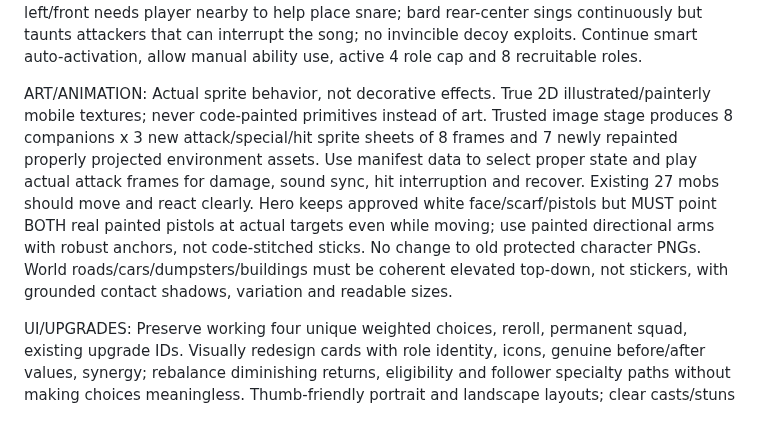
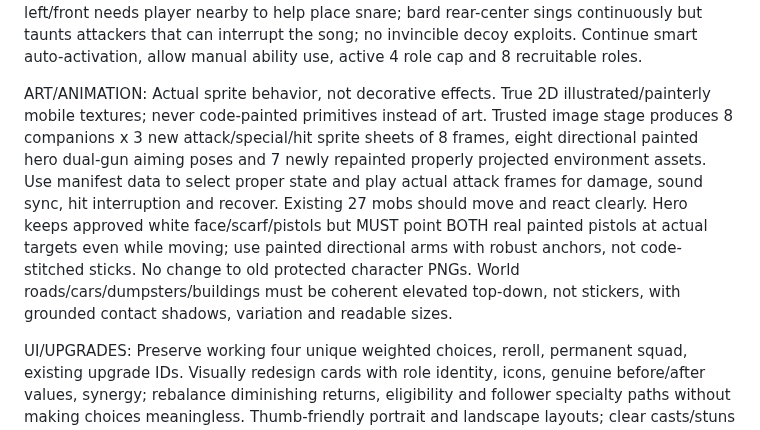
Before and after one commit to BoRHeX/kbc-rpg-prototype, a Markdown page: game_factory/requests/cataclysm_10_finish_MASTER.md, the part around the change. GitHub-like rendering.

Commit message:
Explicitly include physical eight-direction dual-pistol hero aiming sprites in 1.0 finish order

```diff
--- a/game_factory/requests/cataclysm_10_finish_MASTER.md
+++ b/game_factory/requests/cataclysm_10_finish_MASTER.md
@@ -15,7 +15,7 @@ FOLLOWERS: all invulnerable (no HP), but relevant ranged and melee physical hits
  bard rear-center sings continuously but taunts attackers that can interrupt the song; no invincible decoy exploits.
  Continue smart auto-activation, allow manual ability use, active 4 role cap and 8 recruitable roles.
 
-ART/ANIMATION: Actual sprite behavior, not decorative effects. True 2D illustrated/painterly mobile textures; never code-painted primitives instead of art. Trusted image stage produces 8 companions x 3 new attack/special/hit sprite sheets of 8 frames and 7 newly repainted properly projected environment assets. Use manifest data to select proper state and play actual attack frames for damage, sound sync, hit interruption and recover. Existing 27 mobs should move and react clearly. Hero keeps approved white face/scarf/pistols but MUST point BOTH real painted pistols at actual targets even while moving; use painted directional arms with robust anchors, not code-stitched sticks. No change to old protected character PNGs. World roads/cars/dumpsters/buildings must be coherent elevated top-down, not stickers, with grounded contact shadows, variation and readable sizes.
+ART/ANIMATION: Actual sprite behavior, not decorative effects. True 2D illustrated/painterly mobile textures; never code-painted primitives instead of art. Trusted image stage produces 8 companions x 3 new attack/special/hit sprite sheets of 8 frames, eight directional painted hero dual-gun aiming poses and 7 newly repainted properly projected environment assets. Use manifest data to select proper state and play actual attack frames for damage, sound sync, hit interruption and recover. Existing 27 mobs should move and react clearly. Hero keeps approved white face/scarf/pistols but MUST point BOTH real painted pistols at actual targets even while moving; use painted directional arms with robust anchors, not code-stitched sticks. No change to old protected character PNGs. World roads/cars/dumpsters/buildings must be coherent elevated top-down, not stickers, with grounded contact shadows, variation and readable sizes.
 
 UI/UPGRADES: Preserve working four unique weighted choices, reroll, permanent squad, existing upgrade IDs. Visually redesign cards with role identity, icons, genuine before/after values, synergy; rebalance diminishing returns, eligibility and follower specialty paths without making choices meaningless. Thumb-friendly portrait and landscape layouts; clear casts/stuns and player-cooperation hints; reduce overlay clutter.
 
```
